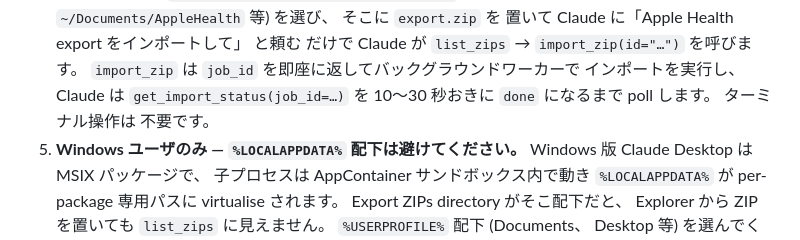
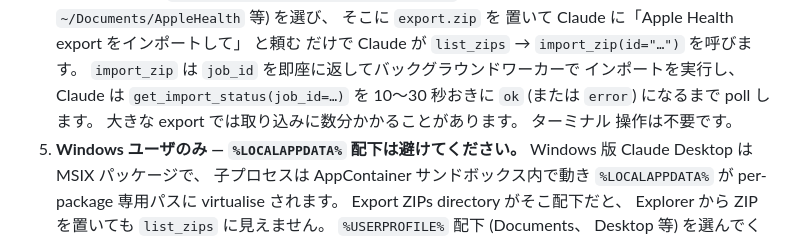
Before and after one commit to rinoshiyo/apple-health-mcp-server, a Markdown page: README.ja.md, the part around the change. Drawn GitHub-style.

Commit message:
docs: apply code-review fixes — correct terminal status to 'ok' and restore duration hint
- README.md / README.ja.md: the completed-job wire status is "ok"
  (get_import_status never emits "done" on the wire; that is the
  internal job-registry value only)
- restore an overall-duration expectation (large exports can take a
  few minutes) that the async rewrite had dropped along with the old
  "~1-2 minutes" estimate

```diff
--- a/README.ja.md
+++ b/README.ja.md
@@ -91,8 +91,9 @@ Claude Desktop で最も簡単な手順は、 各
    だけで Claude が `list_zips` → `import_zip(id="…")` を呼びます。
    `import_zip` は `job_id` を即座に返してバックグラウンドワーカーで
    インポートを実行し、 Claude は `get_import_status(job_id=…)` を
-   10〜30 秒おきに `done` になるまで poll します。 ターミナル操作は
-   不要です。
+   10〜30 秒おきに `ok` (または `error`) になるまで poll します。
+   大きな export では取り込みに数分かかることがあります。 ターミナル
+   操作は不要です。
 5. **Windows ユーザのみ — `%LOCALAPPDATA%` 配下は避けてください。**
    Windows 版 Claude Desktop は MSIX パッケージで、 子プロセスは
    AppContainer サンドボックス内で動き `%LOCALAPPDATA%` が
```
Also changed, not shown: README.md (+2 -1 lines).
